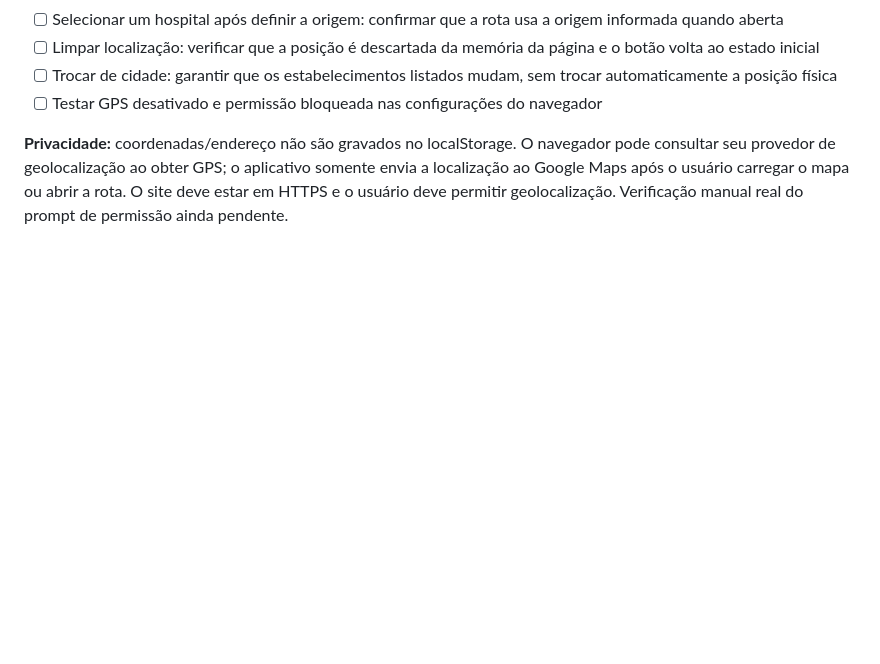
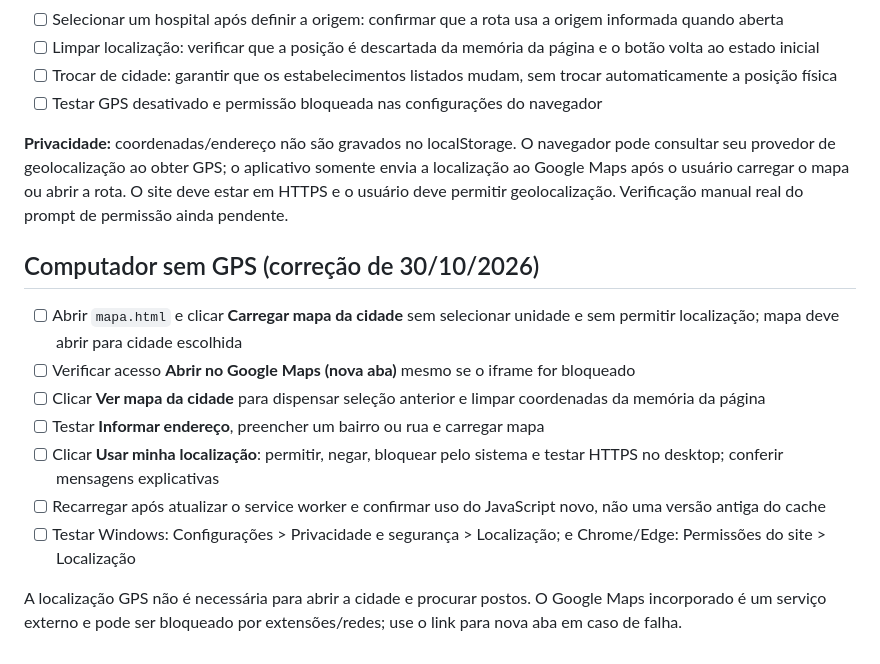
Before and after one commit to DamettoJ/Desenvolvimentos-da-faculdade, a Markdown page: OrientaSaude/TESTES.md, the part around the change. Drawn GitHub-style; blank space fills up the shorter version.

Commit message:
test(mapa): casos de uso no computador sem GPS e alternativa em nova aba

```diff
--- a/OrientaSaude/TESTES.md
+++ b/OrientaSaude/TESTES.md
@@ -63,3 +63,14 @@ Funcionalidade de frontend estático, sem backend, sem banco remoto, sem login,
 - [ ] Testar GPS desativado e permissão bloqueada nas configurações do navegador
 
 **Privacidade:** coordenadas/endereço não são gravados no localStorage. O navegador pode consultar seu provedor de geolocalização ao obter GPS; o aplicativo somente envia a localização ao Google Maps após o usuário carregar o mapa ou abrir a rota. O site deve estar em HTTPS e o usuário deve permitir geolocalização. Verificação manual real do prompt de permissão ainda pendente.
+
+## Computador sem GPS (correção de 30/10/2026)
+- [ ] Abrir `mapa.html` e clicar **Carregar mapa da cidade** sem selecionar unidade e sem permitir localização; mapa deve abrir para cidade escolhida
+- [ ] Verificar acesso **Abrir no Google Maps (nova aba)** mesmo se o iframe for bloqueado
+- [ ] Clicar **Ver mapa da cidade** para dispensar seleção anterior e limpar coordenadas da memória da página
+- [ ] Testar **Informar endereço**, preencher um bairro ou rua e carregar mapa
+- [ ] Clicar **Usar minha localização**: permitir, negar, bloquear pelo sistema e testar HTTPS no desktop; conferir mensagens explicativas
+- [ ] Recarregar após atualizar o service worker e confirmar uso do JavaScript novo, não uma versão antiga do cache
+- [ ] Testar Windows: Configurações > Privacidade e segurança > Localização; e Chrome/Edge: Permissões do site > Localização
+
+A localização GPS não é necessária para abrir a cidade e procurar postos. O Google Maps incorporado é um serviço externo e pode ser bloqueado por extensões/redes; use o link para nova aba em caso de falha.
```
